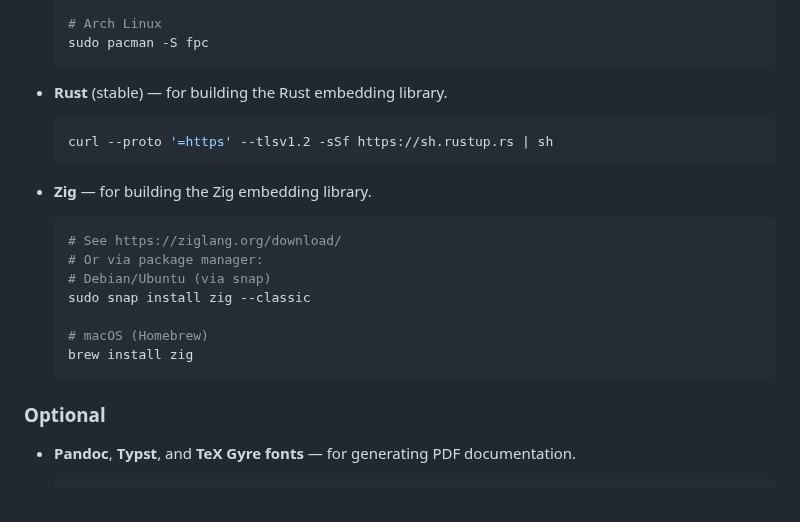
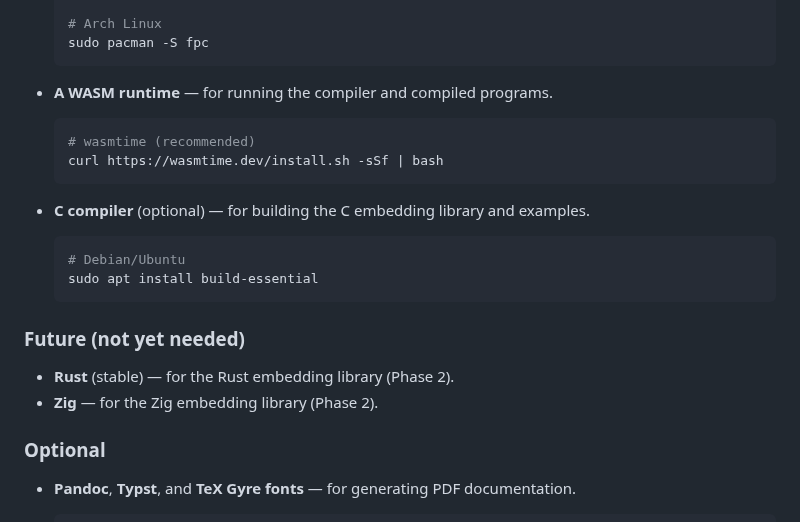
Before and after one commit to OrangeTide/compact-pascal, a Markdown page: README.md, the part around one of its changes. Drawn GitHub-style.

````diff
--- a/README.md
+++ b/README.md
@@ -109,23 +122,24 @@ try instance.call("main", &.{});
   sudo pacman -S fpc
   ```
 
-- **Rust** (stable) — for building the Rust embedding library.
+- **A WASM runtime** — for running the compiler and compiled programs.
 
   ```bash
-  curl --proto '=https' --tlsv1.2 -sSf https://sh.rustup.rs | sh
+  # wasmtime (recommended)
+  curl https://wasmtime.dev/install.sh -sSf | bash
   ```
 
-- **Zig** — for building the Zig embedding library.
+- **C compiler** (optional) — for building the C embedding library and examples.
 
   ```bash
-  # See https://ziglang.org/download/
-  # Or via package manager:
-  # Debian/Ubuntu (via snap)
-  sudo snap install zig --classic
+  # Debian/Ubuntu
+  sudo apt install build-essential
+  ```
 
-  # macOS (Homebrew)
-  brew install zig
-  ```
+### Future (not yet needed)
+
+- **Rust** (stable) — for the Rust embedding library (Phase 2).
+- **Zig** — for the Zig embedding library (Phase 2).
 
 ### Optional
 
````
Also changed, not shown: other parts of README.md (+33 -20 lines), PLAN.md (+10 -8 lines).
